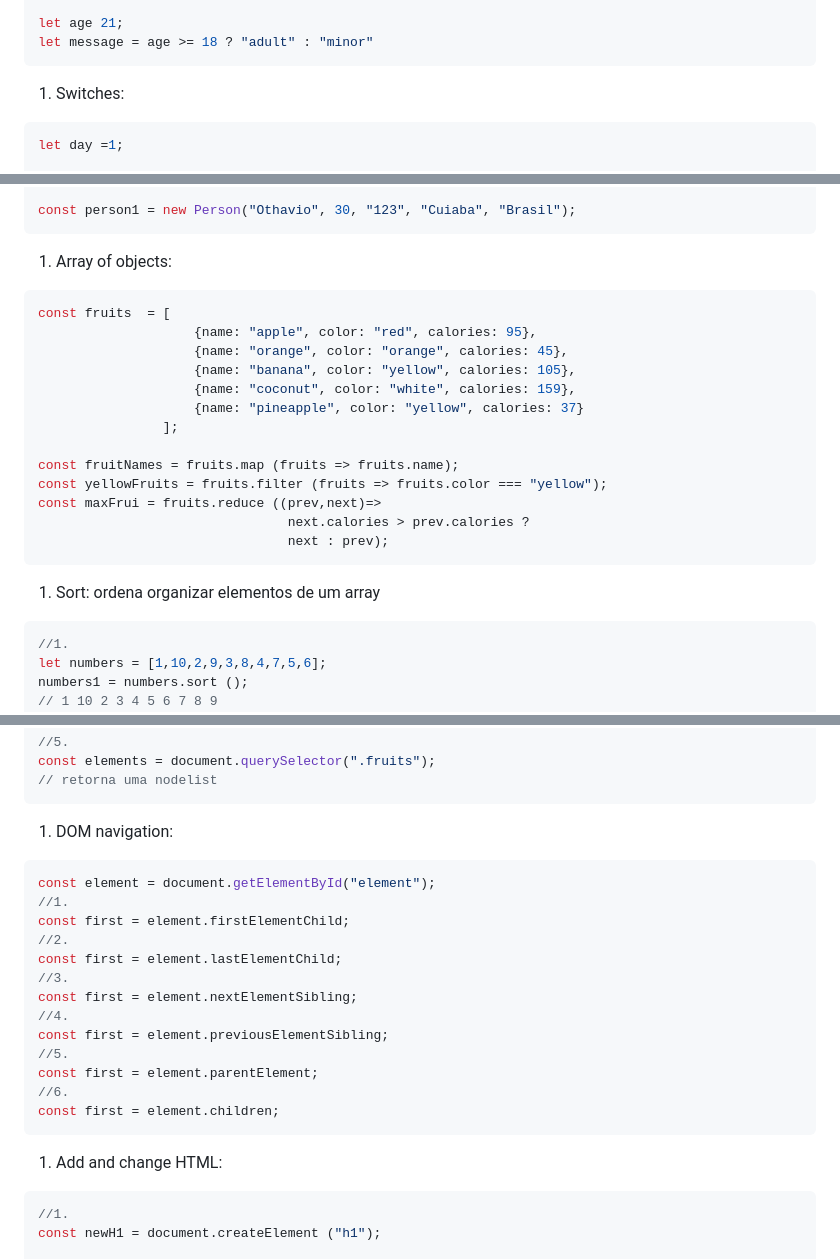
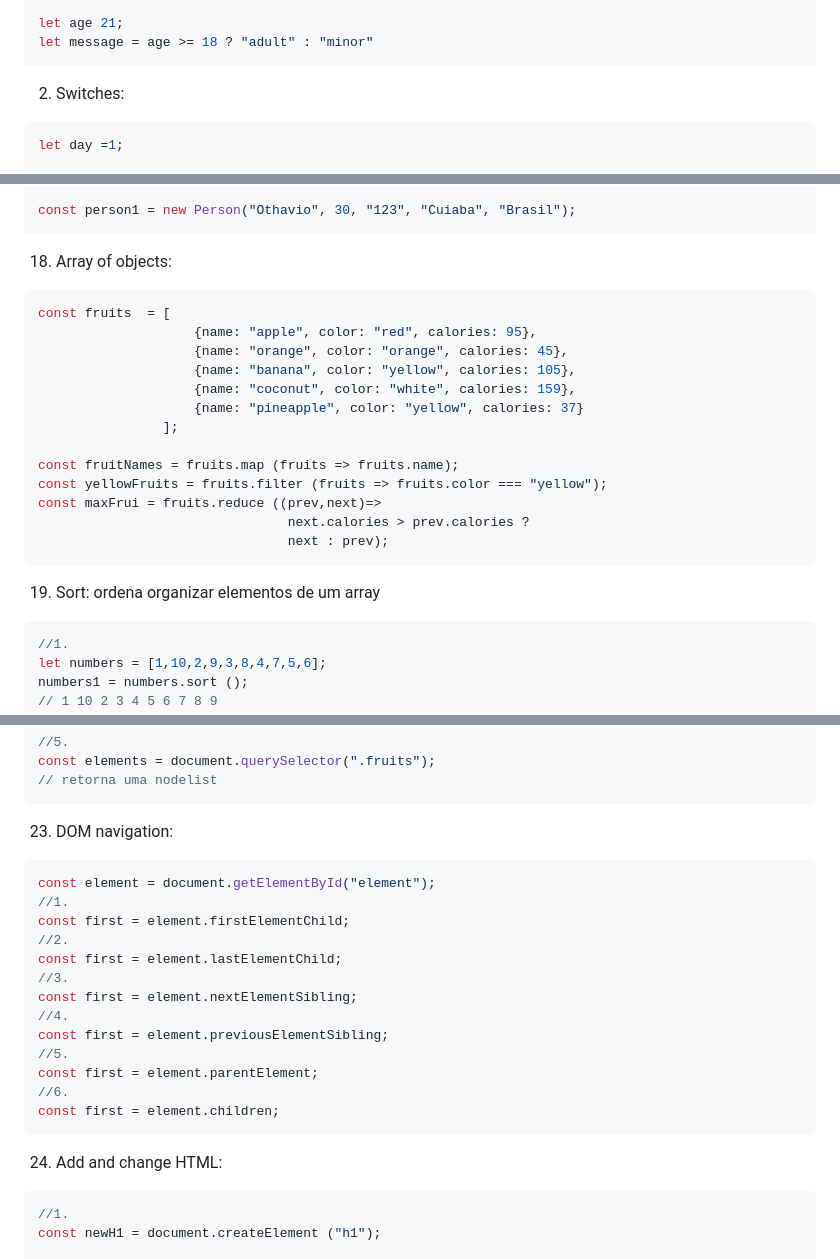
Before and after one commit to bolzanMGB/STUDY-JS, a Markdown page: js/resumo.md, 3 parts joined by grey strips. Drawn GitHub-style.

````diff
--- a/js/resumo.md
+++ b/js/resumo.md
@@ -7,7 +7,7 @@ let age 21;
 let message = age >= 18 ? "adult" : "minor"
 ```
 
-1. Switches:
+2. Switches:
 
 ```jsx
 let day =1;
@@ -332,7 +332,7 @@ class Address {
 const person1 = new Person("Othavio", 30, "123", "Cuiaba", "Brasil");
 ```
 
-1. Array of objects:
+18. Array of objects:
 
 ```jsx
 const fruits  = [
@@ -350,7 +350,7 @@ const maxFrui = fruits.reduce ((prev,next)=>
                                 next : prev);
 ```
 
-1. Sort: ordena organizar elementos de um array
+19. Sort: ordena organizar elementos de um array
 
 ```jsx
 //1.
@@ -463,7 +463,7 @@ const elements = document.querySelector(".fruits");
 // retorna uma nodelist
 ```
 
-1. DOM navigation:
+23. DOM navigation:
 
 ```jsx
 const element = document.getElementById("element");
@@ -481,7 +481,7 @@ const first = element.parentElement;
 const first = element.children;
 ```
 
-1. Add and change HTML:
+24. Add and change HTML:
 
 ```jsx
 //1.
````
Also changed, not shown: other parts of js/resumo.md (+21 -21 lines).
